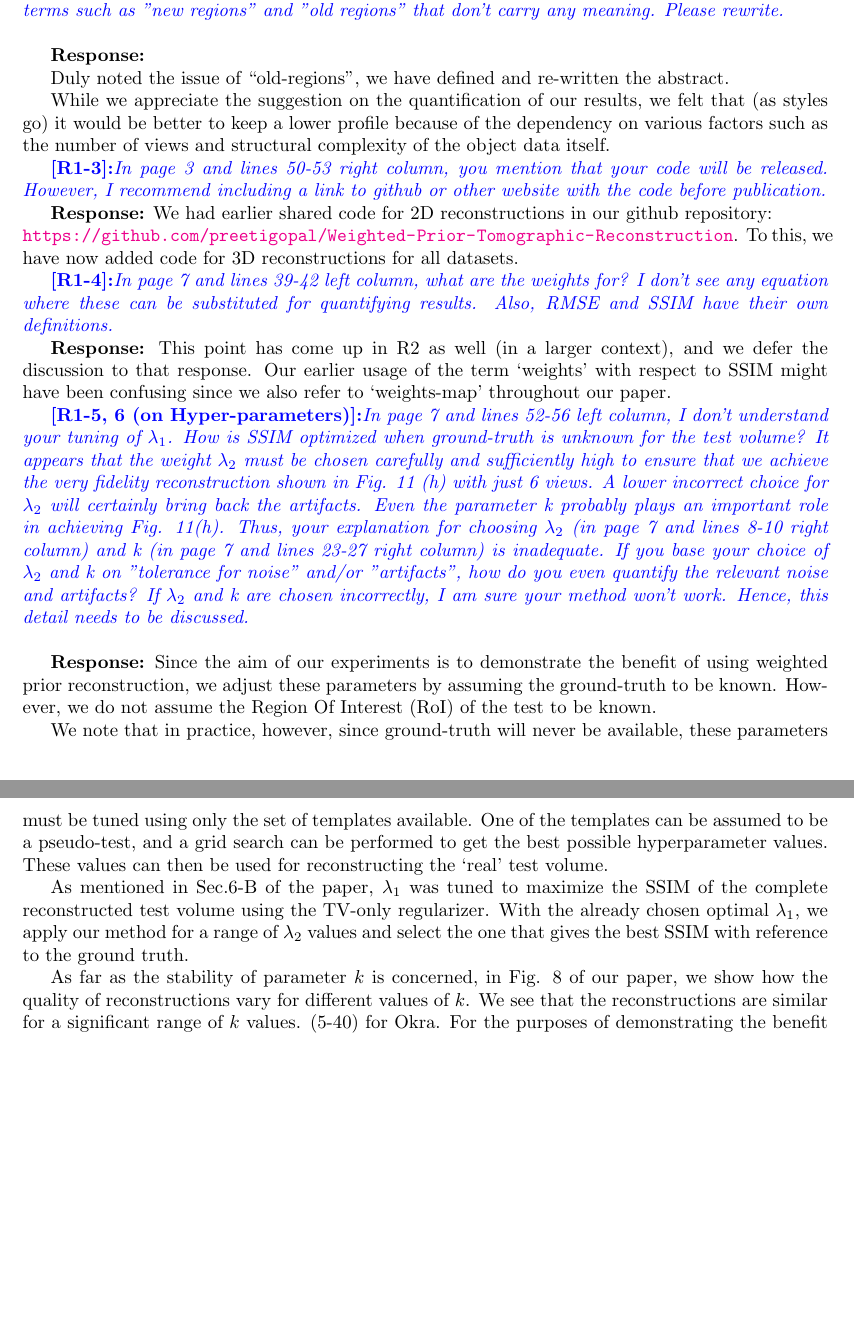
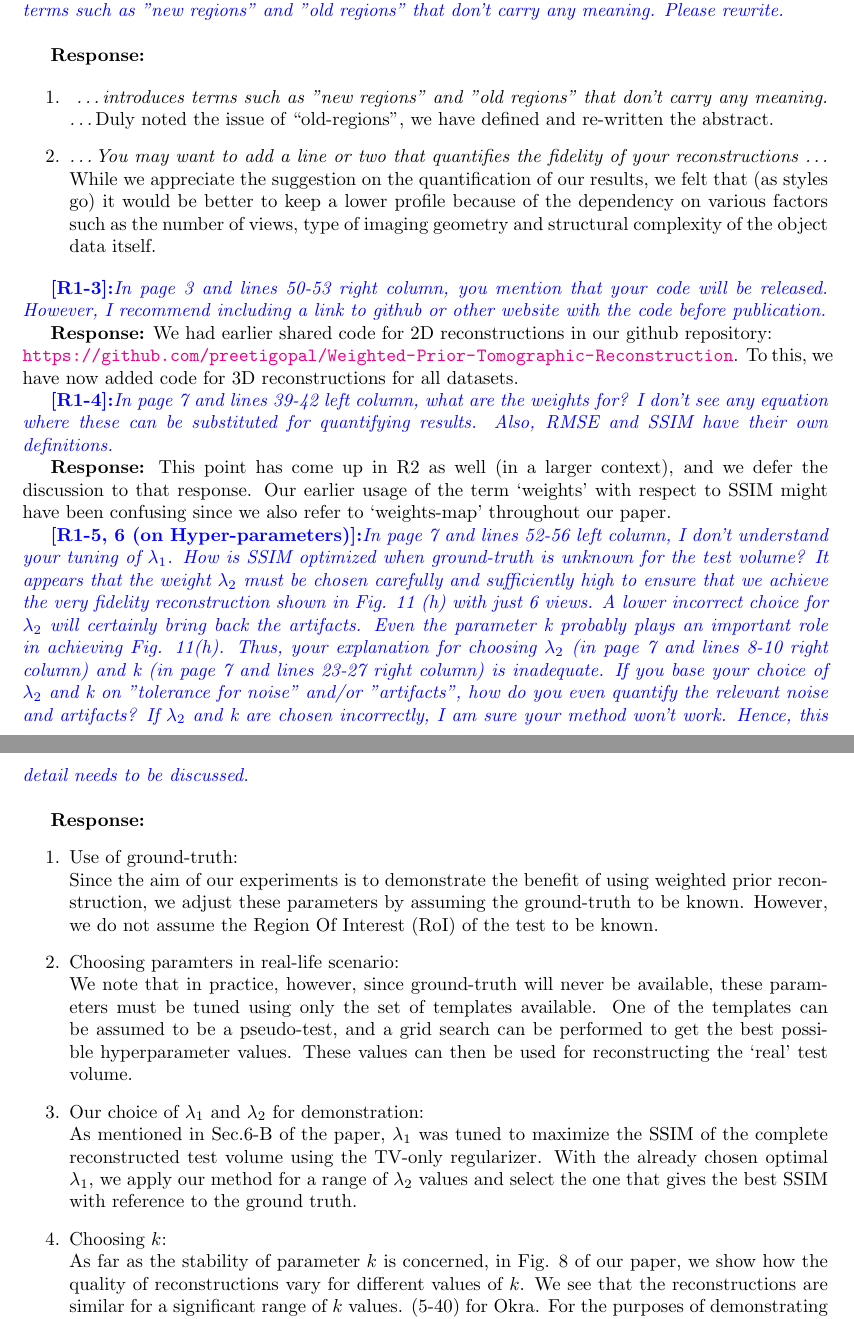
Before and after one commit to preetigopal/Weighted-Prior-Tomographic-Reconstruction, a LaTeX document (paper/response_2022.tex): two parts of pages 2 and 3 of 9, joined at a grey line, cut so that both start at the same text, the shorter picture padded with empty space. The pictures show the PDF file paper/response_2022.pdf that the author committed with the source.

Commit message:
Itemized a few responses

```diff
--- a/paper/response_2022.tex
+++ b/paper/response_2022.tex
@@ -77,15 +77,21 @@ instead of ``Eliminating''.
 
   \textbf{Response:}
 
-  Duly noted the issue of ``old-regions'', we have defined and
+
+\begin{enumerate}
+
+\item \emph{ \ldots introduces terms such as "new regions" and "old regions"
+      that don't carry any meaning. \ldots }Duly noted the issue of ``old-regions'', we have defined and
   re-written the  abstract.
 
-  While we appreciate the suggestion on the quantification of our
+  \item \emph {\ldots You may want to add a line or two that quantifies
+      the fidelity of your reconstructions \ldots} While we appreciate the suggestion on the quantification of our
   results, we felt that (as styles go) it would be better to keep a
   lower profile because of the dependency on various factors such as
-  the number of views and structural complexity of the object data
+  the number of views, type of imaging geometry and structural complexity of the object data
   itself.
 
+  \end{enumerate}
 
   \textcolor{blue}{\textbf{[R1-3]:}\textit{In page 3 and lines 50-53
       right column, you mention that your code will be
@@ -111,19 +117,23 @@ instead of ``Eliminating''.
 \textcolor{blue}{\textbf{[R1-5, 6 (on Hyper-parameters)]:}\textit{In page 7 and lines 52-56 left column, I don't understand your tuning of $\lambda_1$. How is SSIM optimized when ground-truth is unknown for the test volume?
     It appears that the weight $\lambda_2$ must be chosen carefully and sufficiently high to ensure that we achieve the very fidelity reconstruction shown in Fig. 11 (h) with just 6 views. A lower incorrect choice for $\lambda_2$ will certainly bring back the artifacts. Even the parameter k probably plays an important role in achieving Fig. 11(h). Thus, your explanation for choosing $\lambda_2$ (in page 7 and lines 8-10 right column) and k (in page 7 and lines 23-27 right column) is inadequate. If you base your choice of $\lambda_2$ and k on "tolerance for noise" and/or "artifacts", how do you even quantify the relevant noise and artifacts? If $\lambda_2$ and k are chosen incorrectly, I am sure your method won't work. Hence, this detail needs to be discussed.}}\\
 
-\textbf{Response:} Since the aim of our experiments is to demonstrate the benefit of using weighted prior reconstruction, we adjust these parameters by assuming the ground-truth to be known. However, we do not assume the Region Of Interest (RoI) of the test to be known.
+\textbf{Response:}
+\begin{enumerate}
 
-We note that in practice, however, since ground-truth will never be
+\item Use of ground-truth:\\ Since the aim of our experiments is to demonstrate the benefit of using weighted prior reconstruction, we adjust these parameters by assuming the ground-truth to be known. However, we do not assume the Region Of Interest (RoI) of the test to be known.
+
+\item Choosing paramters in real-life scenario: \\We note that in practice, however, since ground-truth will never be
 available, these parameters must be tuned using only the set of
 templates available.  One of the templates can be assumed to be a
 pseudo-test, and a grid search can be performed to get the best
 possible hyperparameter values. These values can then be used for
 reconstructing the `real' test volume.
 
-As mentioned in Sec.6-B of the paper, $\lambda_1$ was tuned to maximize the SSIM of the complete reconstructed test volume using the TV-only regularizer. With the already chosen optimal $\lambda_1$, we apply our method for a range of $\lambda_2$ values and select the one that gives the best SSIM with reference to the ground truth.
+\item Our choice of $\lambda_1$ and $\lambda_2$ for demonstration: \\As mentioned in Sec.6-B of the paper, $\lambda_1$ was tuned to maximize the SSIM of the complete reconstructed test volume using the TV-only regularizer. With the already chosen optimal $\lambda_1$, we apply our method for a range of $\lambda_2$ values and select the one that gives the best SSIM with reference to the ground truth.
 
-As far as the stability of parameter $k$ is concerned, in Fig. 8 of our paper, we show how the quality of reconstructions vary for different values of $k$. We see that the reconstructions are similar for a significant range of $k$ values. (5-40) for Okra. For the purposes of demonstrating the benefit of our method, we choose $k$ omnisciently assuming known ground truth of test (and unknown RoI). In real-world, $k$ must also be tuned by using one of the templates as pseudo-test and performing a grid search to select the best value.\\
+\item Choosing $k$:\\ As far as the stability of parameter $k$ is concerned, in Fig. 8 of our paper, we show how the quality of reconstructions vary for different values of $k$. We see that the reconstructions are similar for a significant range of $k$ values. (5-40) for Okra. For the purposes of demonstrating the benefit of our method, we choose $k$ omnisciently assuming known ground truth of test (and unknown RoI). In real-world, $k$ must also be tuned by using one of the templates as pseudo-test and performing a grid search to select the best value.\\
 
+  \end{enumerate}
 
 \section{Recommendation R2: RQ - Review Again After Major Changes}
 
```
Also changed, not shown: paper/response_2022.pdf.
